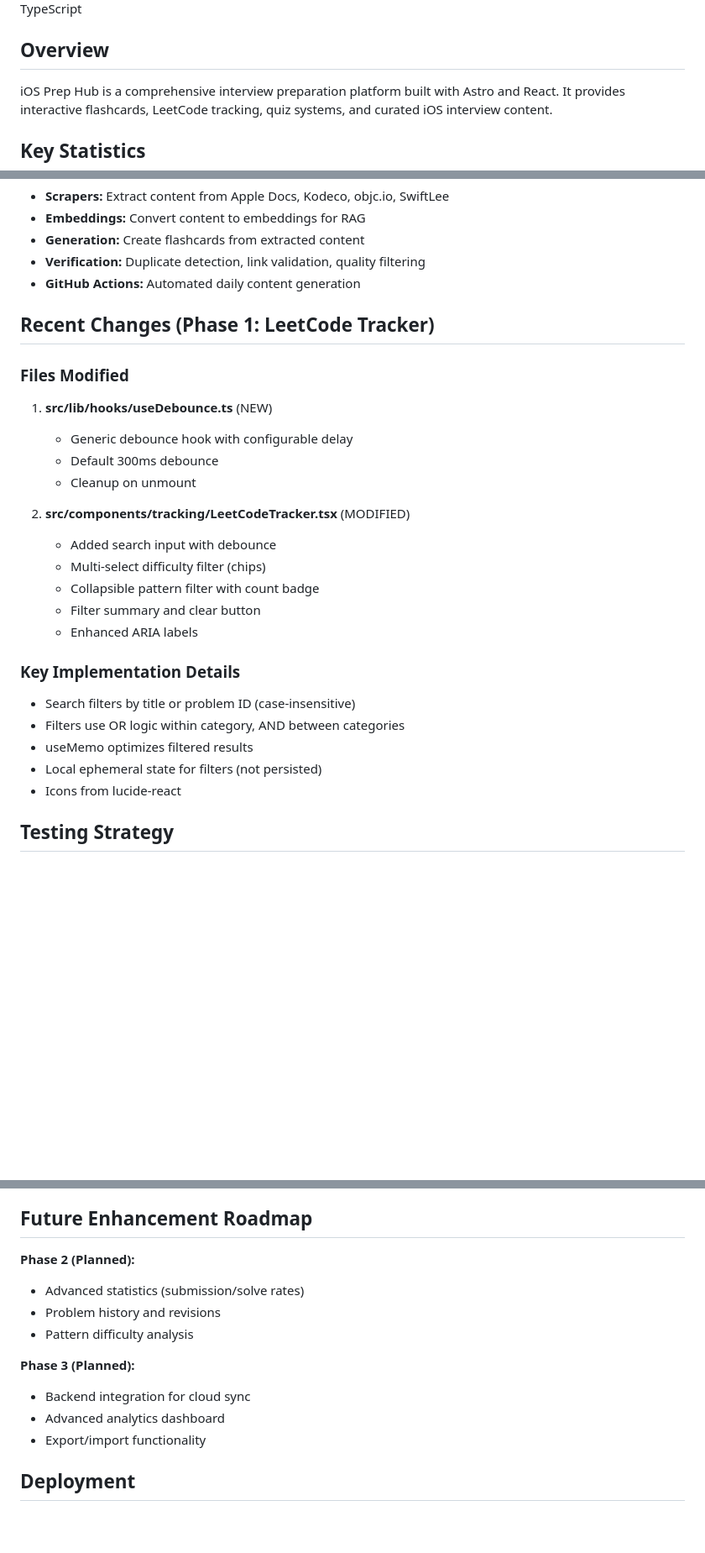
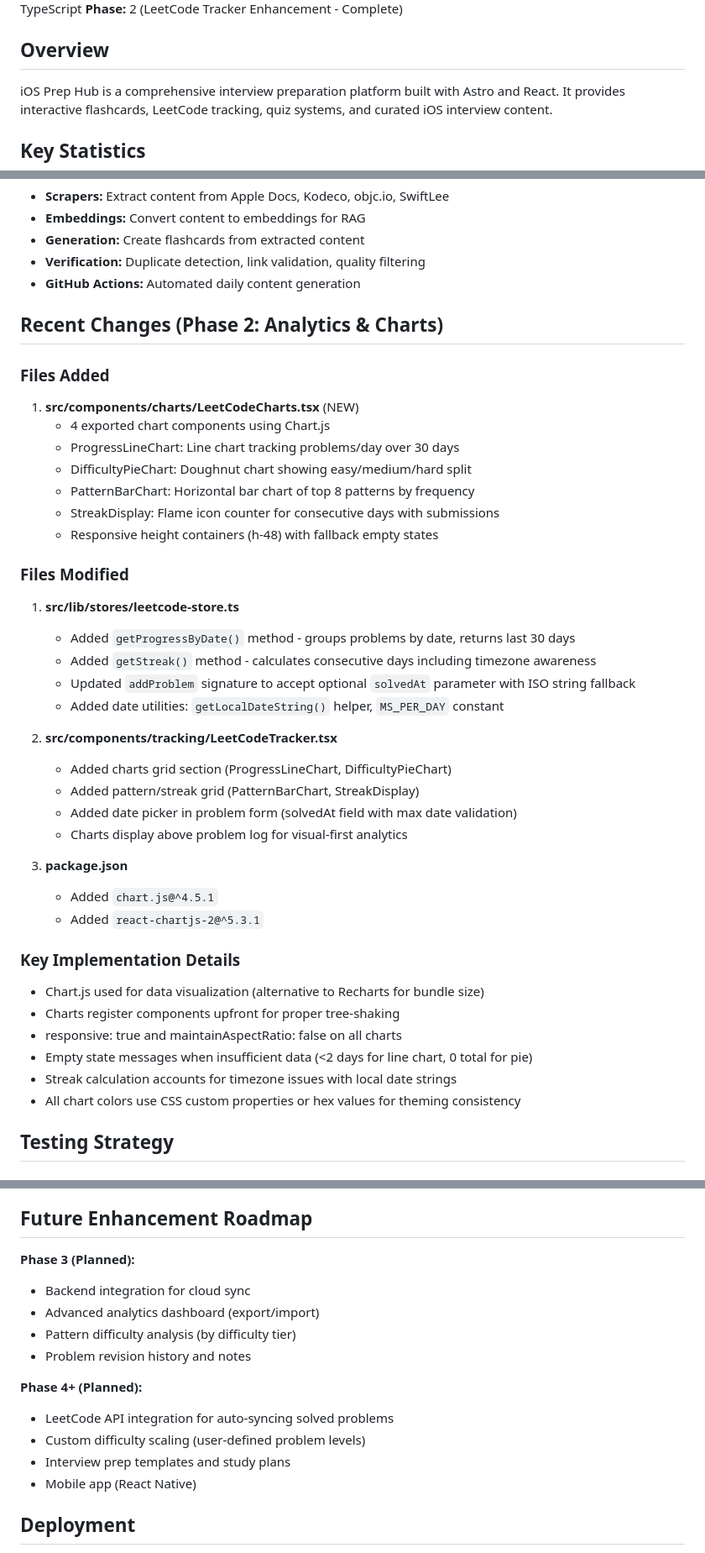
Before and after one commit to chanhdatng/ios-pre, a Markdown page: docs/codebase-summary.md, 3 parts joined by grey strips. Shown at 84% size. Rendered like a GitHub page; blank space fills up the shorter version.

```diff
--- a/docs/codebase-summary.md
+++ b/docs/codebase-summary.md
@@ -4,5 +4,6 @@
 **Project:** iOS Interview Preparation Platform
 **Framework:** Astro + React + TypeScript
+**Phase:** 2 (LeetCode Tracker Enhancement - Complete)
 
 ## Overview
 
@@ -183,27 +205,41 @@ npm run preview         # Preview production build
 - **Verification:** Duplicate detection, link validation, quality filtering
 - **GitHub Actions:** Automated daily content generation
 
-## Recent Changes (Phase 1: LeetCode Tracker)
+## Recent Changes (Phase 2: Analytics & Charts)
+
+### Files Added
+1. **src/components/charts/LeetCodeCharts.tsx** (NEW)
+   - 4 exported chart components using Chart.js
+   - ProgressLineChart: Line chart tracking problems/day over 30 days
+   - DifficultyPieChart: Doughnut chart showing easy/medium/hard split
+   - PatternBarChart: Horizontal bar chart of top 8 patterns by frequency
+   - StreakDisplay: Flame icon counter for consecutive days with submissions
+   - Responsive height containers (h-48) with fallback empty states
 
 ### Files Modified
-1. **src/lib/hooks/useDebounce.ts** (NEW)
-   - Generic debounce hook with configurable delay
-   - Default 300ms debounce
-   - Cleanup on unmount
+1. **src/lib/stores/leetcode-store.ts**
+   - Added `getProgressByDate()` method - groups problems by date, returns last 30 days
+   - Added `getStreak()` method - calculates consecutive days including timezone awareness
+   - Updated `addProblem` signature to accept optional `solvedAt` parameter with ISO string fallback
+   - Added date utilities: `getLocalDateString()` helper, `MS_PER_DAY` constant
 
-2. **src/components/tracking/LeetCodeTracker.tsx** (MODIFIED)
-   - Added search input with debounce
-   - Multi-select difficulty filter (chips)
-   - Collapsible pattern filter with count badge
-   - Filter summary and clear button
-   - Enhanced ARIA labels
+2. **src/components/tracking/LeetCodeTracker.tsx**
+   - Added charts grid section (ProgressLineChart, DifficultyPieChart)
+   - Added pattern/streak grid (PatternBarChart, StreakDisplay)
+   - Added date picker in problem form (solvedAt field with max date validation)
+   - Charts display above problem log for visual-first analytics
+
+3. **package.json**
+   - Added `chart.js@^4.5.1`
+   - Added `react-chartjs-2@^5.3.1`
 
 ### Key Implementation Details
-- Search filters by title or problem ID (case-insensitive)
-- Filters use OR logic within category, AND between categories
-- useMemo optimizes filtered results
-- Local ephemeral state for filters (not persisted)
-- Icons from lucide-react
+- Chart.js used for data visualization (alternative to Recharts for bundle size)
+- Charts register components upfront for proper tree-shaking
+- responsive: true and maintainAspectRatio: false on all charts
+- Empty state messages when insufficient data (<2 days for line chart, 0 total for pie)
+- Streak calculation accounts for timezone issues with local date strings
+- All chart colors use CSS custom properties or hex values for theming consistency
 
 ## Testing Strategy
 
@@ -233,15 +269,17 @@ npm run preview         # Preview production build
 
 ## Future Enhancement Roadmap
 
-**Phase 2 (Planned):**
-- Advanced statistics (submission/solve rates)
-- Problem history and revisions
-- Pattern difficulty analysis
-
 **Phase 3 (Planned):**
 - Backend integration for cloud sync
-- Advanced analytics dashboard
-- Export/import functionality
+- Advanced analytics dashboard (export/import)
+- Pattern difficulty analysis (by difficulty tier)
+- Problem revision history and notes
+
+**Phase 4+ (Planned):**
+- LeetCode API integration for auto-syncing solved problems
+- Custom difficulty scaling (user-defined problem levels)
+- Interview prep templates and study plans
+- Mobile app (React Native)
 
 ## Deployment
 
```
Also changed, not shown: other parts of docs/codebase-summary.md (+59 -9 lines).
